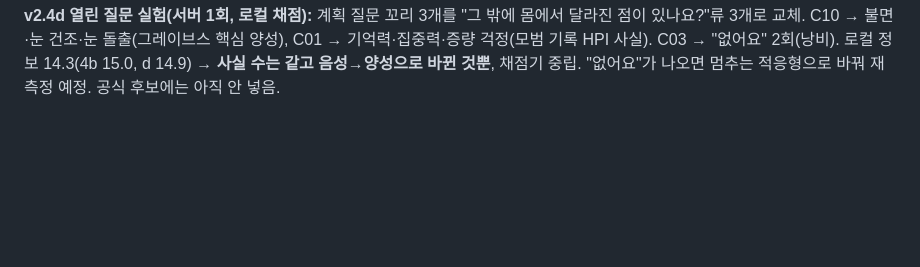
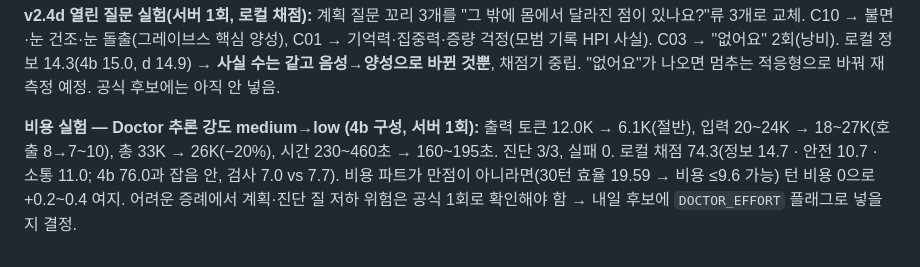
Before and after one commit to JinVibe/nova2026-doctor-agent, a Markdown page: submissions/README.md, the part around the change. Rendered like a GitHub page; blank space fills up the shorter version.

Commit message:
low reasoning effort experiment: -50% output tokens, -20% total, dx 3/3, local grade unchanged

```diff
--- a/submissions/README.md
+++ b/submissions/README.md
@@ -572,3 +572,5 @@ ZIP: `candidates/2026-10-17_v2.1_thread42.zip`(제출 이름 `v2.1 thread42`;
 - 공식 ③ = **4b `2026-10-18_v2.4b_t34ice.zip`**(d + talk + ICE, 34턴). 남은 샘플 3회 중 2회로 4b 실패·진단 확인 후 제출.
 
 **v2.4d 열린 질문 실험(서버 1회, 로컬 채점):** 계획 질문 꼬리 3개를 "그 밖에 몸에서 달라진 점이 있나요?"류 3개로 교체. C10 → 불면·눈 건조·눈 돌출(그레이브스 핵심 양성), C01 → 기억력·집중력·증량 걱정(모범 기록 HPI 사실). C03 → "없어요" 2회(낭비). 로컬 정보 14.3(4b 15.0, d 14.9) → **사실 수는 같고 음성→양성으로 바뀐 것뿐**, 채점기 중립. "없어요"가 나오면 멈추는 적응형으로 바꿔 재측정 예정. 공식 후보에는 아직 안 넣음.
+
+**비용 실험 — Doctor 추론 강도 medium→low (4b 구성, 서버 1회):** 출력 토큰 12.0K → 6.1K(절반), 입력 20~24K → 18~27K(호출 8→7~10), 총 33K → 26K(−20%), 시간 230~460초 → 160~195초. 진단 3/3, 실패 0. 로컬 채점 74.3(정보 14.7 · 안전 10.7 · 소통 11.0; 4b 76.0과 잡음 안, 검사 7.0 vs 7.7). 비용 파트가 만점이 아니라면(30턴 효율 19.59 → 비용 ≤9.6 가능) 턴 비용 0으로 +0.2~0.4 여지. 어려운 증례에서 계획·진단 질 저하 위험은 공식 1회로 확인해야 함 → 내일 후보에 `DOCTOR_EFFORT` 플래그로 넣을지 결정.
```
